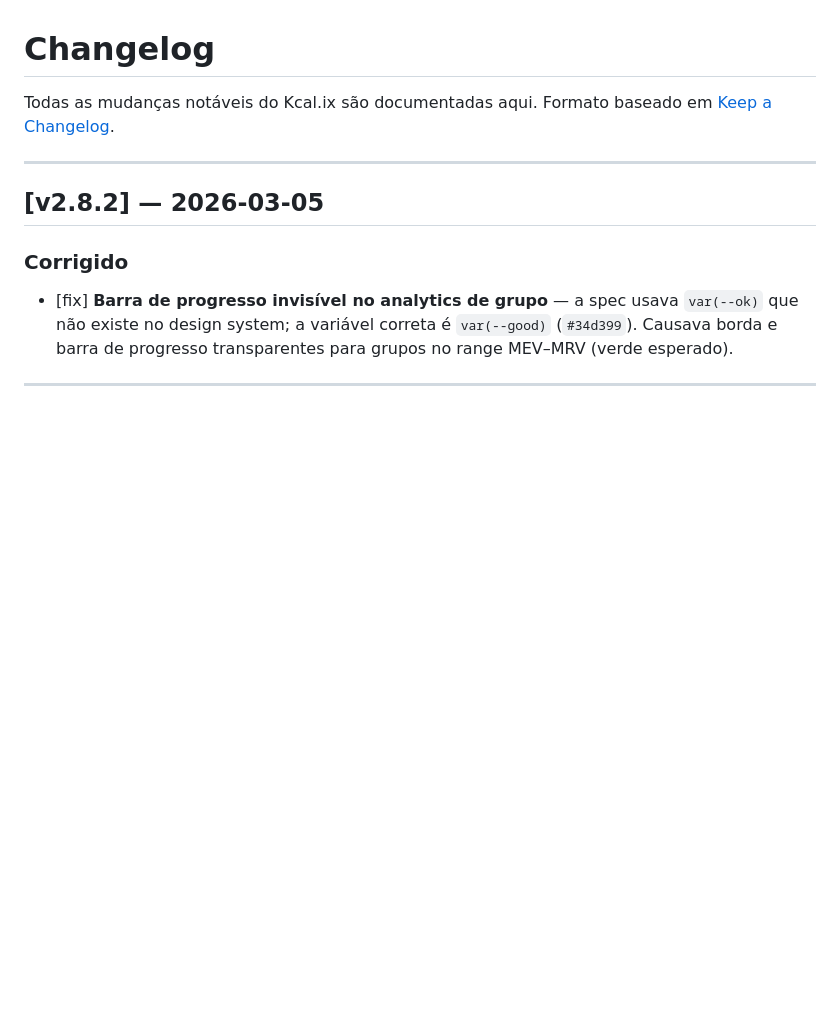
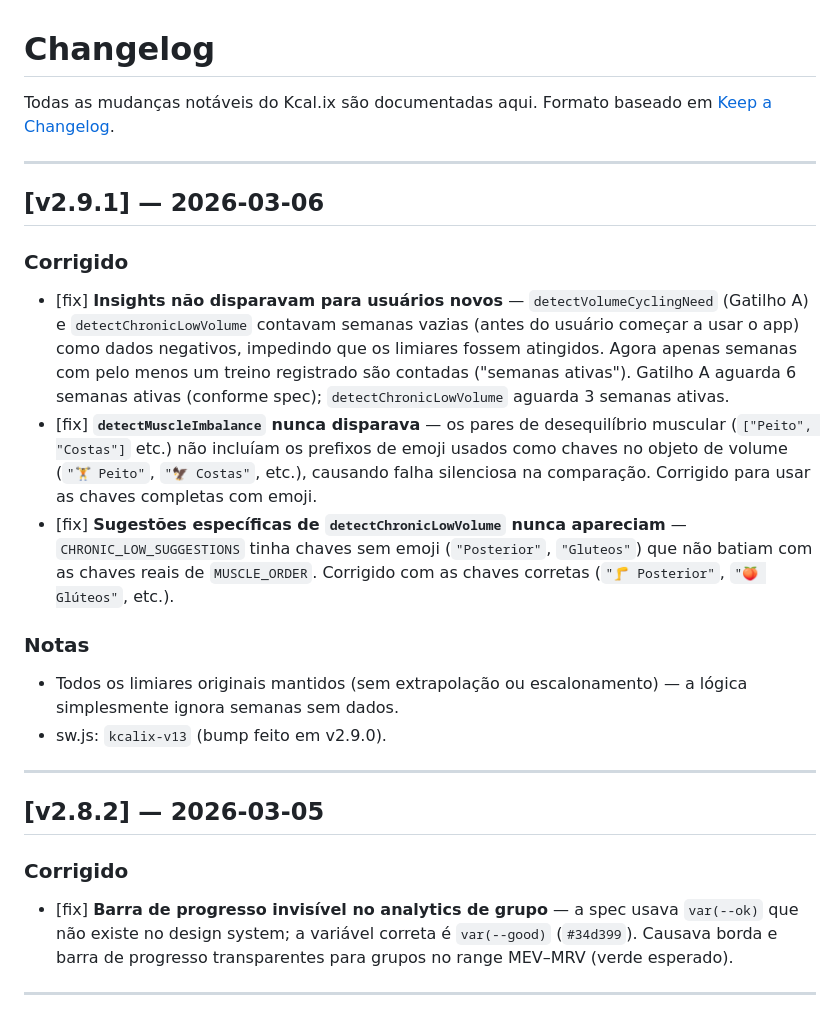
Before and after one commit to AdilMtl/blocos-tracker, a Markdown page: CHANGELOG.md, the part around the change. GitHub-like rendering; blank space fills up the shorter version.

Commit message:
docs(v2.9.1): documenta fixes de insights para usuários novos
- detectVolumeCyclingNeed e detectChronicLowVolume: semanas vazias ignoradas
- detectMuscleImbalance: chaves com emoji corrigidas
- CHRONIC_LOW_SUGGESTIONS: chaves corrigidas para bater com MUSCLE_ORDER

Co-Authored-By: Claude Sonnet 4.6 <noreply@anthropic.com>

```diff
--- a/CHANGELOG.md
+++ b/CHANGELOG.md
@@ -2,6 +2,19 @@
 
 Todas as mudanças notáveis do Kcal.ix são documentadas aqui.
 Formato baseado em [Keep a Changelog](https://keepachangelog.com/pt-BR/1.0.0/).
+
+---
+
+## [v2.9.1] — 2026-03-06
+
+### Corrigido
+- [fix] **Insights não disparavam para usuários novos** — `detectVolumeCyclingNeed` (Gatilho A) e `detectChronicLowVolume` contavam semanas vazias (antes do usuário começar a usar o app) como dados negativos, impedindo que os limiares fossem atingidos. Agora apenas semanas com pelo menos um treino registrado são contadas ("semanas ativas"). Gatilho A aguarda 6 semanas ativas (conforme spec); `detectChronicLowVolume` aguarda 3 semanas ativas.
+- [fix] **`detectMuscleImbalance` nunca disparava** — os pares de desequilíbrio muscular (`["Peito", "Costas"]` etc.) não incluíam os prefixos de emoji usados como chaves no objeto de volume (`"🏋️ Peito"`, `"🦅 Costas"`, etc.), causando falha silenciosa na comparação. Corrigido para usar as chaves completas com emoji.
+- [fix] **Sugestões específicas de `detectChronicLowVolume` nunca apareciam** — `CHRONIC_LOW_SUGGESTIONS` tinha chaves sem emoji (`"Posterior"`, `"Gluteos"`) que não batiam com as chaves reais de `MUSCLE_ORDER`. Corrigido com as chaves corretas (`"🦵 Posterior"`, `"🍑 Glúteos"`, etc.).
+
+### Notas
+- Todos os limiares originais mantidos (sem extrapolação ou escalonamento) — a lógica simplesmente ignora semanas sem dados.
+- sw.js: `kcalix-v13` (bump feito em v2.9.0).
 
 ---
 
```
